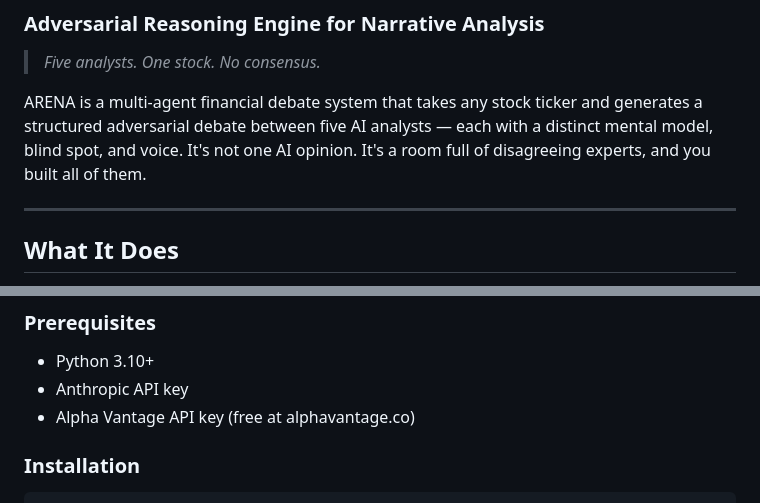
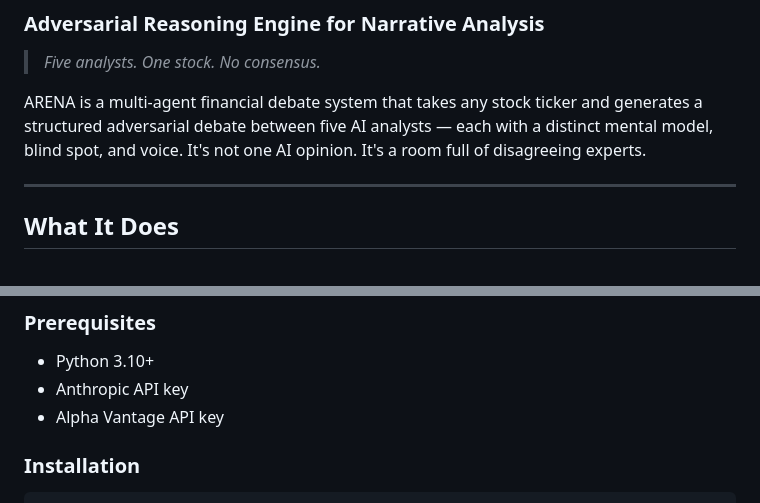
Before and after one commit to Punnag2307/ARENA-Adversarial-Reasoning-Engine-for-Narrative-Analysis, a Markdown page: README.md, 2 parts joined by grey strips. Drawn GitHub-style.

```diff
--- a/README.md
+++ b/README.md
@@ -3,7 +3,7 @@
 
 > *Five analysts. One stock. No consensus.*
 
-ARENA is a multi-agent financial debate system that takes any stock ticker and generates a structured adversarial debate between five AI analysts — each with a distinct mental model, blind spot, and voice. It's not one AI opinion. It's a room full of disagreeing experts, and you built all of them.
+ARENA is a multi-agent financial debate system that takes any stock ticker and generates a structured adversarial debate between five AI analysts — each with a distinct mental model, blind spot, and voice. It's not one AI opinion. It's a room full of disagreeing experts.
 
 ---
 
@@ -105,7 +105,7 @@ FastAPI → Bloomberg-style Web UI
 ### Prerequisites
 - Python 3.10+
 - Anthropic API key
-- Alpha Vantage API key (free at alphavantage.co)
+- Alpha Vantage API key
 
 ### Installation
 
```
Also changed, not shown: other parts of README.md (+1 -1 lines).
